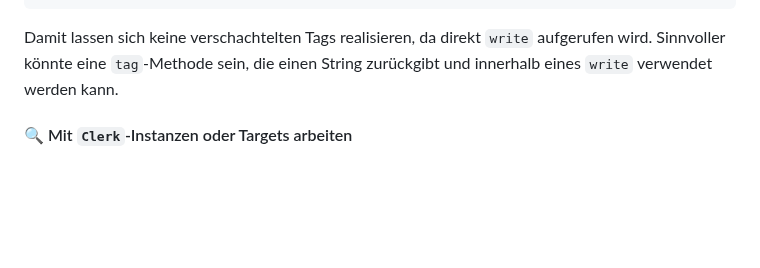
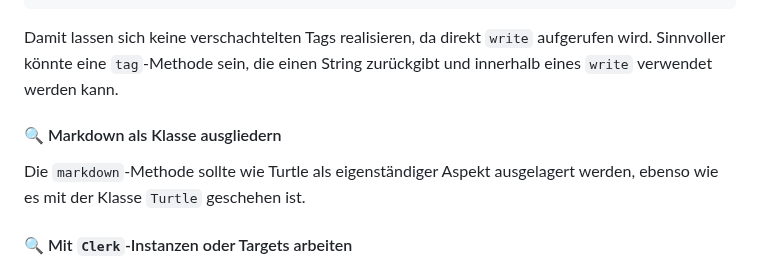
Before and after one commit to denkspuren/LiveViewProgramming, a Markdown page: Considerations.md, the part around the change. GitHub-like rendering; blank space fills up the shorter version.

Commit message:
Idee: Markdown-Aspekt separieren

```diff
--- a/Considerations.md
+++ b/Considerations.md
@@ -62,6 +62,10 @@ static void write(String openingTag, String content) {
 
 Damit lassen sich keine verschachtelten Tags realisieren, da direkt `write` aufgerufen wird. Sinnvoller könnte eine `tag`-Methode sein, die einen String zurückgibt und innerhalb eines `write` verwendet werden kann.
 
+#### 🔍 Markdown als Klasse ausgliedern
+
+Die `markdown`-Methode sollte wie Turtle als eigenständiger Aspekt ausgelagert werden, ebenso wie es mit der Klasse `Turtle` geschehen ist.
+
 #### 🔍 Mit `Clerk`-Instanzen oder Targets arbeiten
 
 Wie ich schon im [README.md](README.md) erwähne, macht es eventuell Sinn, mehrere Instanzen von Clerk anlegen zu können oder verschiedene Targets angeben zu können: Was soll über den HTTP-Server raus, was in eine Datei geschrieben werden.
```
